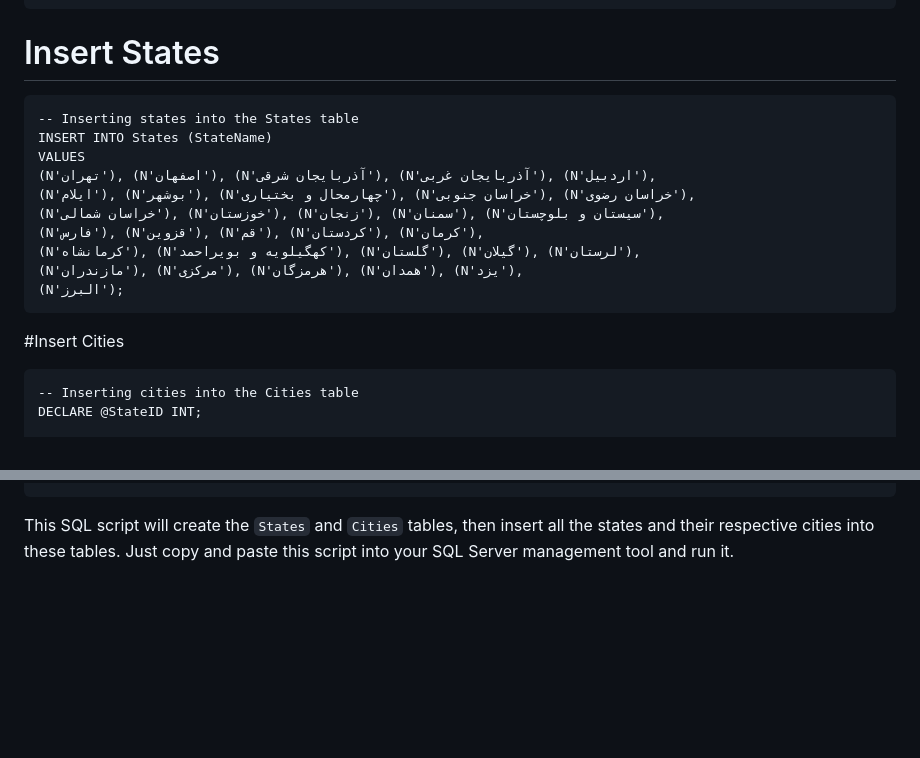
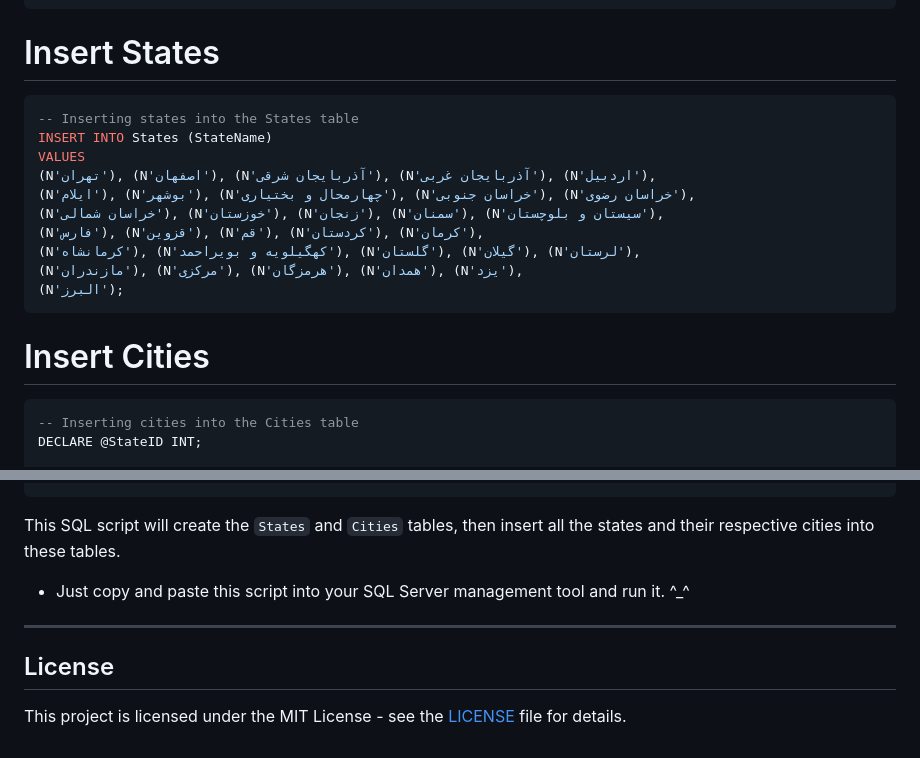
Before and after one commit to Bardia-AA/ProvinceCity-Iran, a Markdown page: README.md, 2 parts joined by grey strips. Drawn GitHub-style; blank space fills up the shorter version.

````diff
--- a/README.md
+++ b/README.md
@@ -18,7 +82,7 @@ CREATE TABLE Cities (
 ```
 
 # Insert States
-```
+```sql
 -- Inserting states into the States table
 INSERT INTO States (StateName)
 VALUES
@@ -30,8 +94,8 @@ VALUES
 (N'مازندران'), (N'مرکزی'), (N'هرمزگان'), (N'همدان'), (N'یزد'),
 (N'البرز');
 ```
-#Insert Cities
-```
+# Insert Cities
+```sql
 -- Inserting cities into the Cities table
 DECLARE @StateID INT;
 
@@ -549,4 +613,11 @@ INSERT INTO Cities (CityName, StateID) VALUES
 (N'نظرآباد', @StateID), (N'هشتگرد ـ ساوجبلاغ', @StateID);
 ```
 
-This SQL script will create the `States` and `Cities` tables, then insert all the states and their respective cities into these tables. Just copy and paste this script into your SQL Server management tool and run it.
+This SQL script will create the `States` and `Cities` tables, then insert all the states and their respective cities into these tables.
+- Just copy and paste this script into your SQL Server management tool and run it. ^_^
+
+---
+
+## License
+
+This project is licensed under the MIT License - see the [LICENSE](LICENSE) file for details.
````
Also changed, not shown: other parts of README.md (+66 -2 lines).
